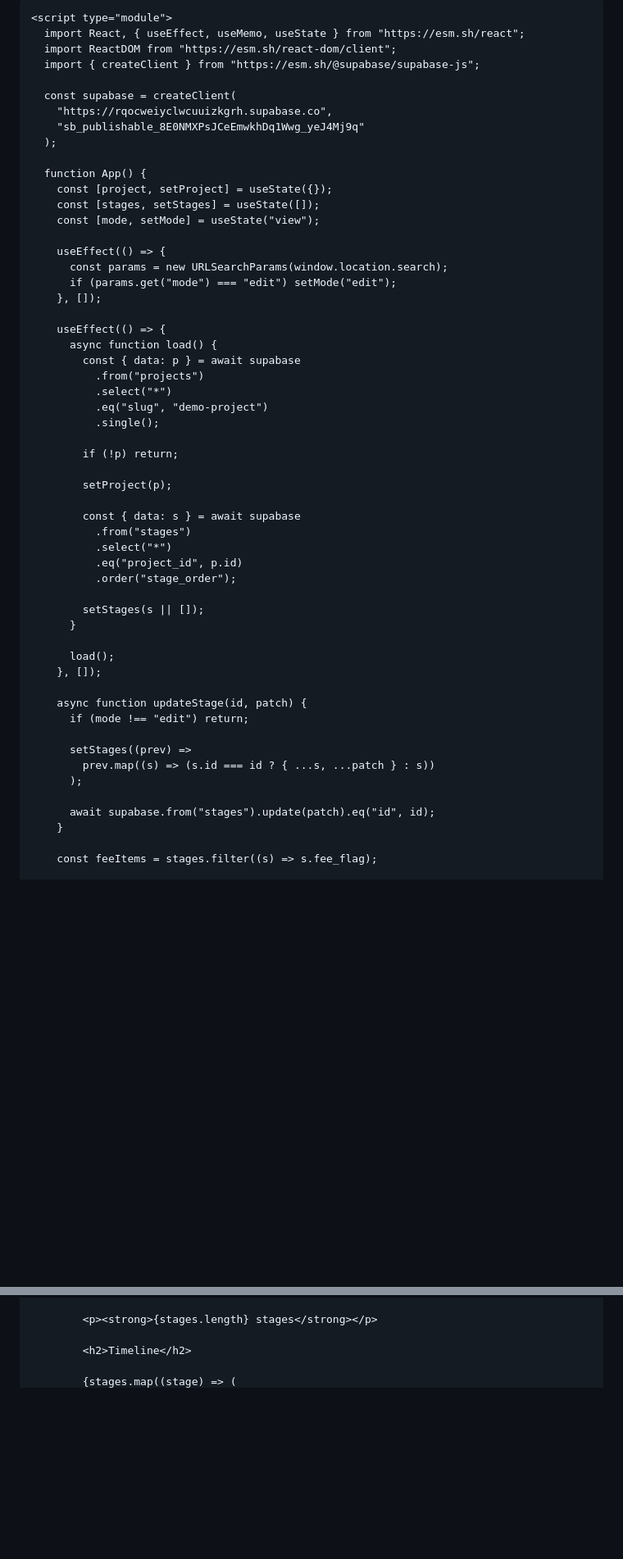
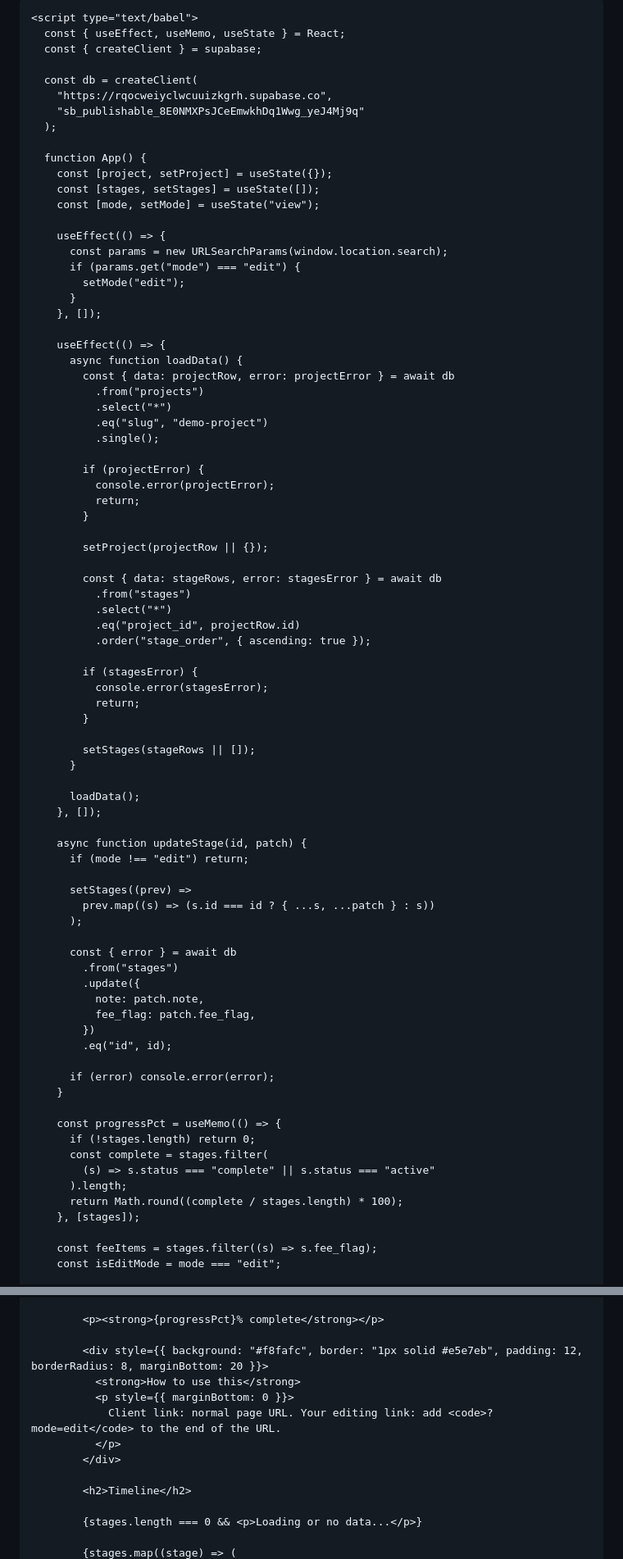
Before and after one commit to aidanrra/planning-tracker, a Markdown page: README.md, 2 parts joined by grey strips. Shown at 82% size. GitHub-like rendering; blank space fills up the shorter version.

```diff
--- a/README.md
+++ b/README.md
@@ -7,12 +11,11 @@
   <body>
     <div id="root"></div>
 
-    <script type="module">
-      import React, { useEffect, useMemo, useState } from "https://esm.sh/react";
-      import ReactDOM from "https://esm.sh/react-dom/client";
-      import { createClient } from "https://esm.sh/@supabase/supabase-js";
+    <script type="text/babel">
+      const { useEffect, useMemo, useState } = React;
+      const { createClient } = supabase;
 
-      const supabase = createClient(
+      const db = createClient(
         "https://rqocweiyclwcuuizkgrh.supabase.co",
         "sb_publishable_8E0NMXPsJCeEmwkhDq1Wwg_yeJ4Mj9q"
       );
@@ -24,31 +27,41 @@
 
         useEffect(() => {
           const params = new URLSearchParams(window.location.search);
-          if (params.get("mode") === "edit") setMode("edit");
+          if (params.get("mode") === "edit") {
+            setMode("edit");
+          }
         }, []);
 
         useEffect(() => {
-          async function load() {
-            const { data: p } = await supabase
+          async function loadData() {
+            const { data: projectRow, error: projectError } = await db
               .from("projects")
               .select("*")
               .eq("slug", "demo-project")
               .single();
 
-            if (!p) return;
+            if (projectError) {
+              console.error(projectError);
+              return;
+            }
 
-            setProject(p);
+            setProject(projectRow || {});
 
-            const { data: s } = await supabase
+            const { data: stageRows, error: stagesError } = await db
               .from("stages")
               .select("*")
-              .eq("project_id", p.id)
-              .order("stage_order");
+              .eq("project_id", projectRow.id)
+              .order("stage_order", { ascending: true });
 
-            setStages(s || []);
+            if (stagesError) {
+              console.error(stagesError);
+              return;
+            }
+
+            setStages(stageRows || []);
           }
 
-          load();
+          loadData();
         }, []);
 
         async function updateStage(id, patch) {
@@ -58,10 +71,27 @@
             prev.map((s) => (s.id === id ? { ...s, ...patch } : s))
           );
 
-          await supabase.from("stages").update(patch).eq("id", id);
+          const { error } = await db
+            .from("stages")
+            .update({
+              note: patch.note,
+              fee_flag: patch.fee_flag,
+            })
+            .eq("id", id);
+
+          if (error) console.error(error);
         }
 
+        const progressPct = useMemo(() => {
+          if (!stages.length) return 0;
+          const complete = stages.filter(
+            (s) => s.status === "complete" || s.status === "active"
+          ).length;
+          return Math.round((complete / stages.length) * 100);
+        }, [stages]);
+
         const feeItems = stages.filter((s) => s.fee_flag);
+        const isEditMode = mode === "edit";
 
         return (
           <div style={{ padding: 20, fontFamily: "Arial", maxWidth: 900, margin: "0 auto" }}>
@@ -70,6 +117,15 @@
 
-            <p><strong>{stages.length} stages</strong></p>
+            <p><strong>{progressPct}% complete</strong></p>
+
+            <div style={{ background: "#f8fafc", border: "1px solid #e5e7eb", padding: 12, borderRadius: 8, marginBottom: 20 }}>
+              <strong>How to use this</strong>
+              <p style={{ marginBottom: 0 }}>
+                Client link: normal page URL. Your editing link: add <code>?mode=edit</code> to the end of the URL.
+              </p>
+            </div>
 
             <h2>Timeline</h2>
 
+            {stages.length === 0 && <p>Loading or no data...</p>}
+
             {stages.map((stage) => (
```
Also changed, not shown: other parts of README.md (+56 -25 lines).
